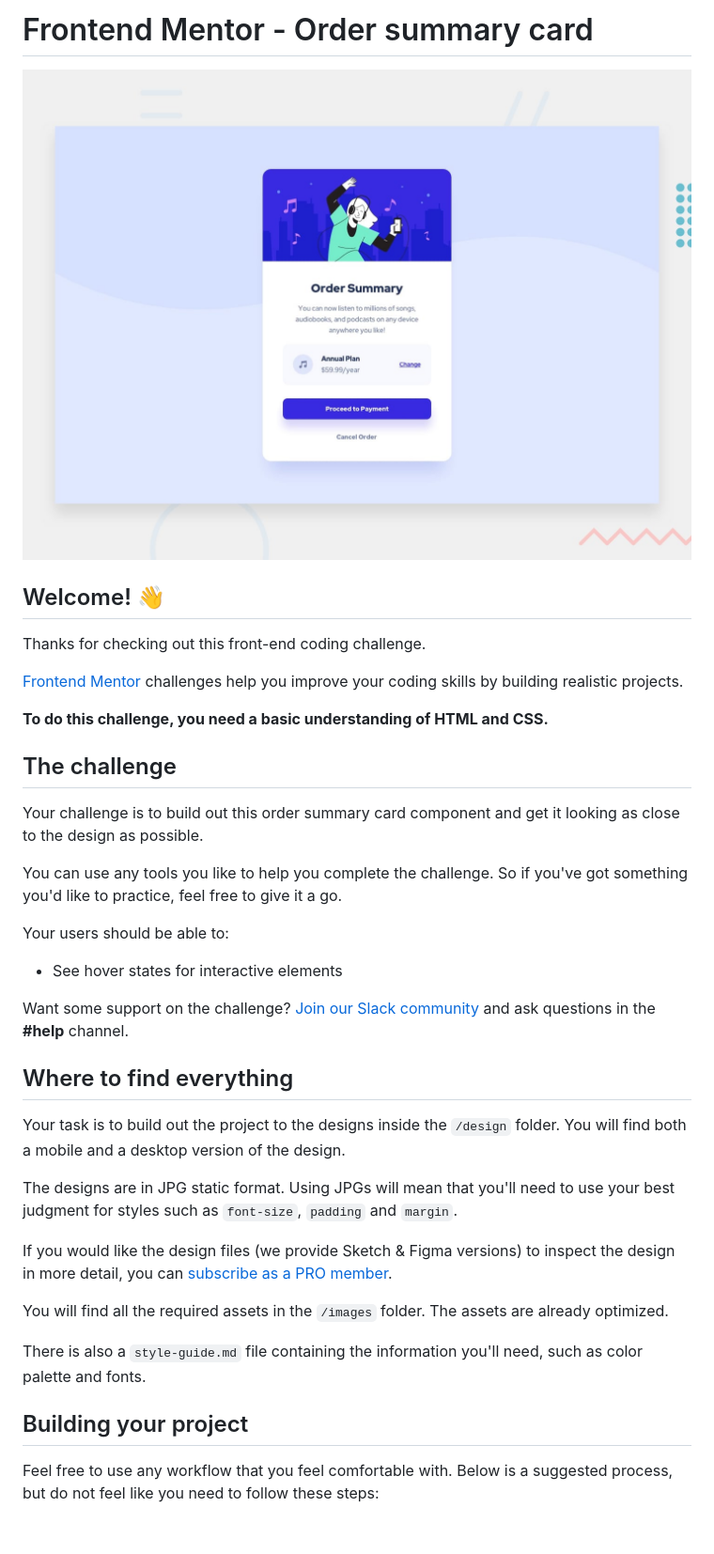
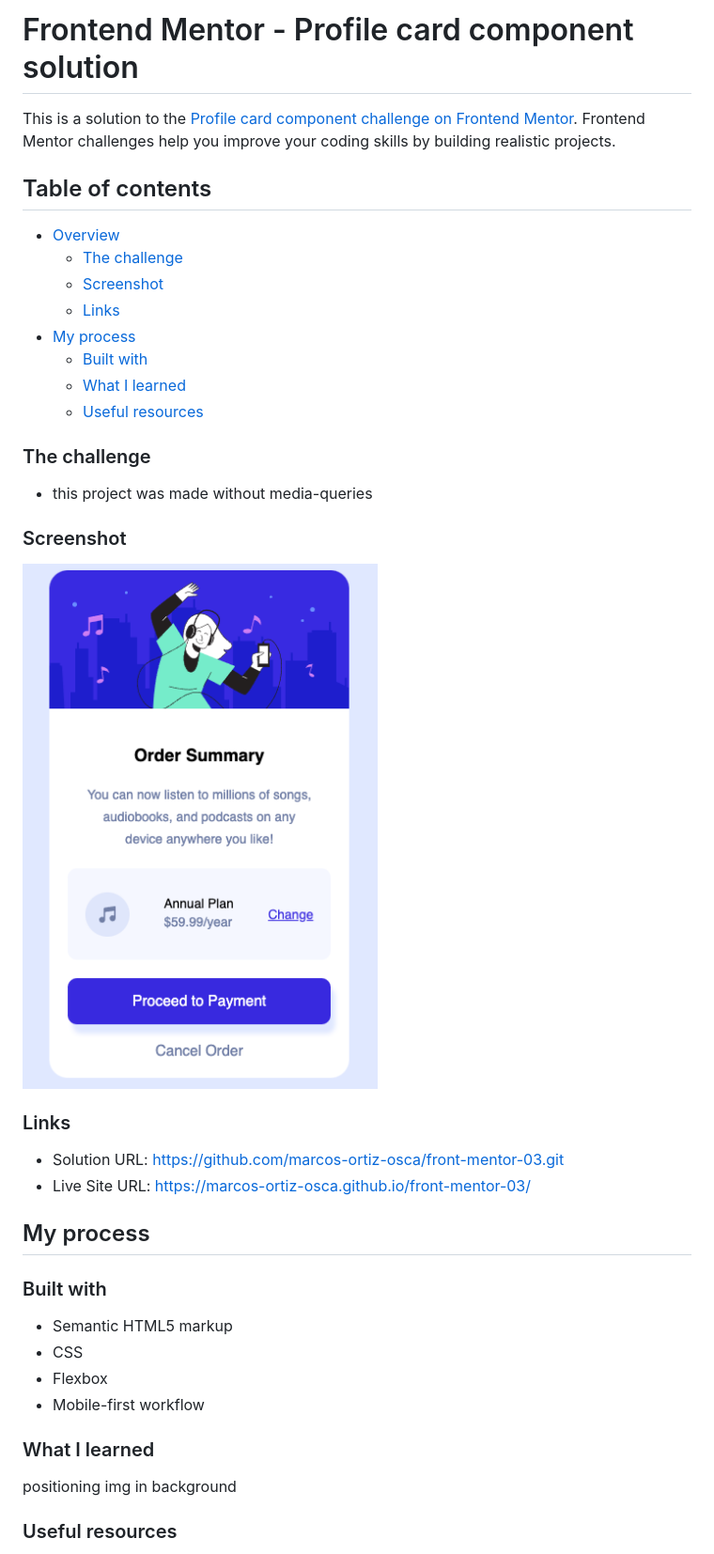
Before and after one commit to marcos-ortiz-osca/front-mentor-02, a Markdown page: README.md, the part around one of its changes. Shown at 94% size. Rendered like a GitHub page; pictures changed too: my_screenshot.png (added); blank space fills up the shorter version.

```diff
--- a/README.md
+++ b/README.md
@@ -1,40 +1,47 @@
-# Frontend Mentor - Order summary card
+# Frontend Mentor - Profile card component solution
 
-![Design preview for the Order summary card coding challenge](./design/desktop-preview.jpg)
+This is a solution to the [Profile card component challenge on Frontend Mentor](https://www.frontendmentor.io/challenges/profile-card-component-cfArpWshJ). Frontend Mentor challenges help you improve your coding skills by building realistic projects.
 
-## Welcome! 👋
+## Table of contents
 
-Thanks for checking out this front-end coding challenge.
+- [Overview](#overview)
+  - [The challenge](#the-challenge)
+  - [Screenshot](#screenshot)
+  - [Links](#links)
+- [My process](#my-process)
+  - [Built with](#built-with)
+  - [What I learned](#what-i-learned)
+  - [Useful resources](#useful-resources)
 
-[Frontend Mentor](https://www.frontendmentor.io) challenges help you improve your coding skills by building realistic projects.
 
-**To do this challenge, you need a basic understanding of HTML and CSS.**
+### The challenge
 
-## The challenge
+- this project was made without media-queries
 
-Your challenge is to build out this order summary card component and get it looking as close to the design as possible.
+### Screenshot
 
-You can use any tools you like to help you complete the challenge. So if you've got something you'd like to practice, feel free to give it a go.
+![Screenshot](my_screenshot.png)
 
-Your users should be able to:
 
-- See hover states for interactive elements
+### Links
 
-Want some support on the challenge? [Join our Slack community](https://www.frontendmentor.io/slack) and ask questions in the **#help** channel.
+- Solution URL: https://github.com/marcos-ortiz-osca/front-mentor-03.git
+- Live Site URL: https://marcos-ortiz-osca.github.io/front-mentor-03/
 
-## Where to find everything
+## My process
 
-Your task is to build out the project to the designs inside the `/design` folder. You will find both a mobile and a desktop version of the design.
+### Built with
 
-The designs are in JPG static format. Using JPGs will mean that you'll need to use your best judgment for styles such as `font-size`, `padding` and `margin`.
+- Semantic HTML5 markup
+- CSS
+- Flexbox
+- Mobile-first workflow
 
-If you would like the design files (we provide Sketch & Figma versions) to inspect the design in more detail, you can [subscribe as a PRO member](https://www.frontendmentor.io/pro).
 
-You will find all the required assets in the `/images` folder. The assets are already optimized.
+### What I learned
 
-There is also a `style-guide.md` file containing the information you'll need, such as color palette and fonts.
+positioning img in background
 
-## Building your project
 
-Feel free to use any workflow that you feel comfortable with. Below is a suggested process, but do not feel like you need to follow these steps:
+### Useful resources
 
```
Also changed, not shown: other parts of README.md (+1 -51 lines), README-template.md (deleted, +0 -110 lines), 2 other files.
